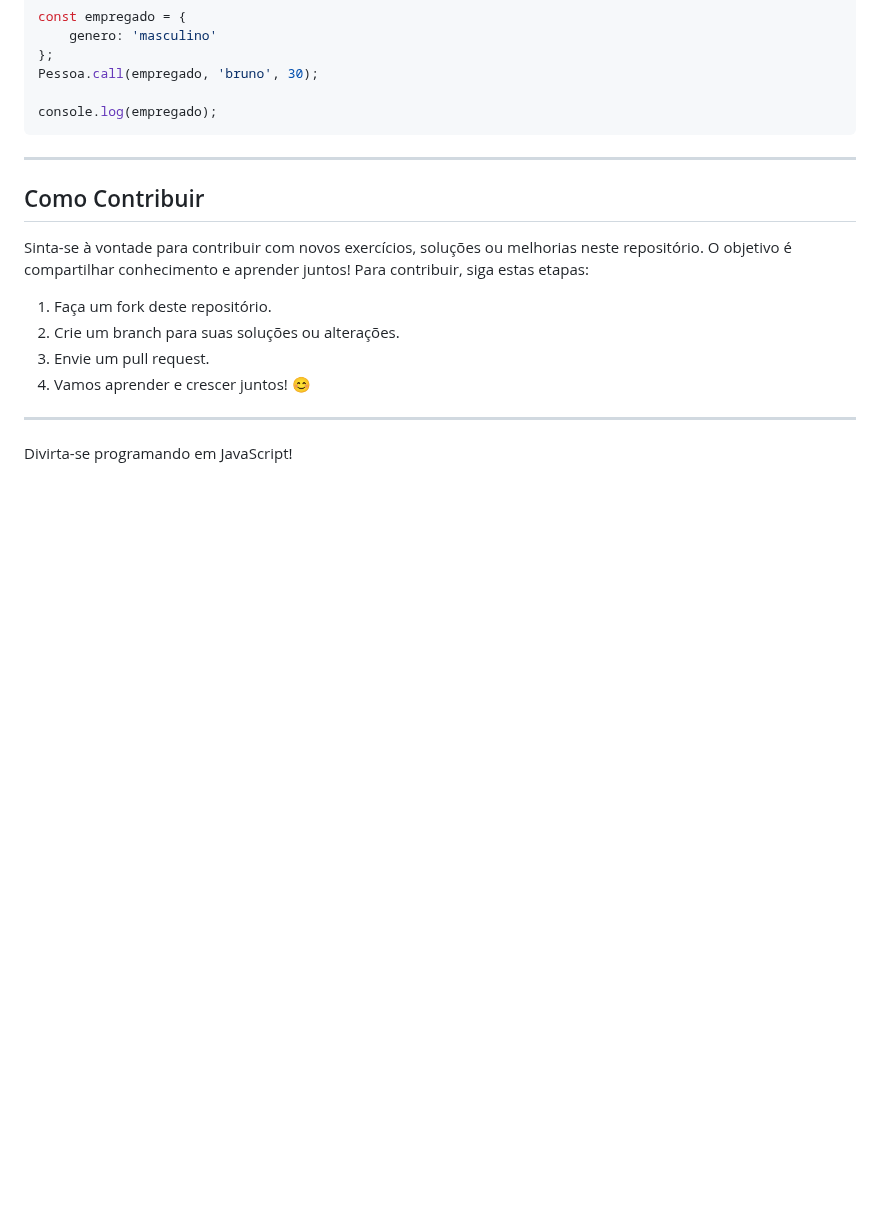
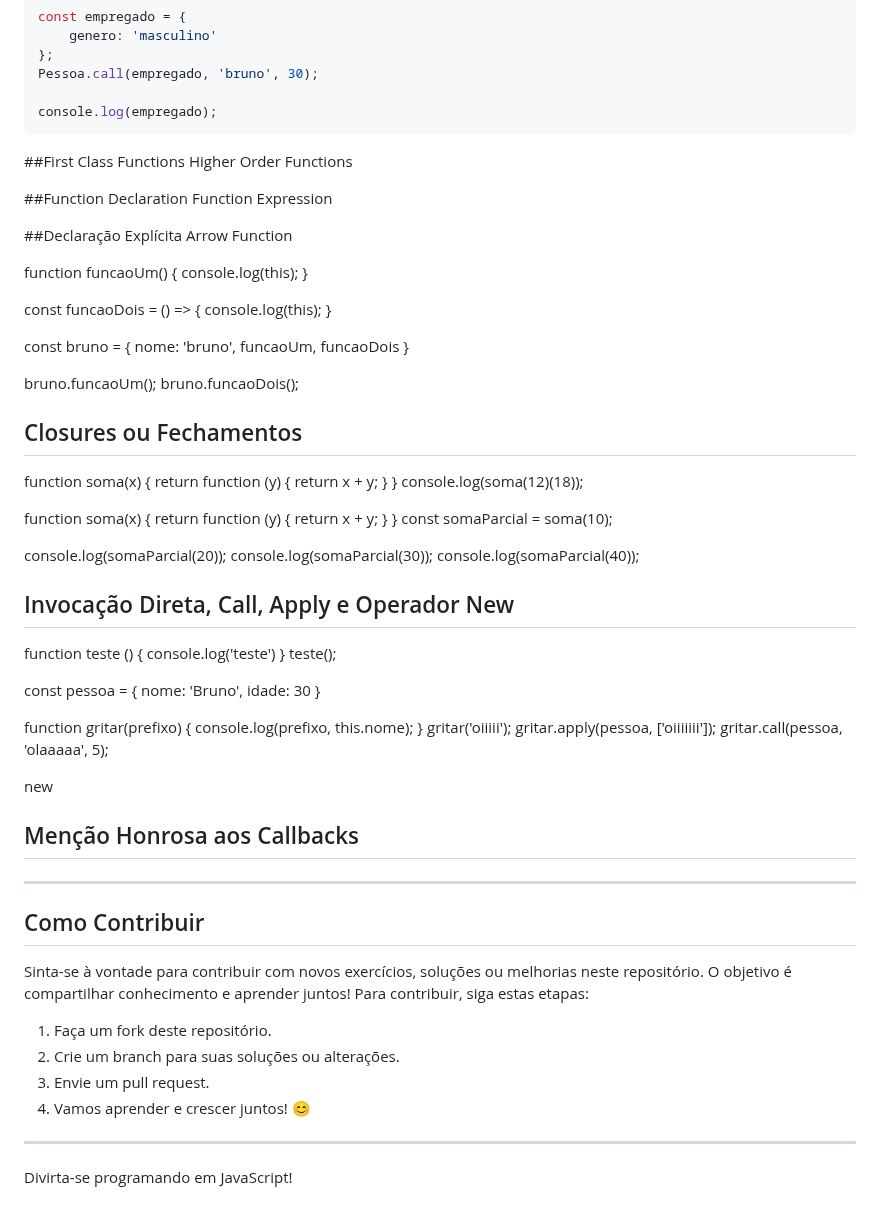
Before and after one commit to brunomoraesdigital/aprendizagem-js, a Markdown page: Caderno-javascript.md, the part around one of its changes. GitHub-like rendering; blank space fills up the shorter version.

````diff
--- a/Caderno-javascript.md
+++ b/Caderno-javascript.md
@@ -842,6 +897,79 @@ Pessoa.call(empregado, 'bruno', 30);
 
 console.log(empregado);
 ```
+
+##First Class Functions
+Higher Order Functions
+
+##Function Declaration
+Function Expression
+
+##Declaração Explícita
+Arrow Function
+
+function funcaoUm() {
+    console.log(this);
+}
+
+const funcaoDois = () => {
+    console.log(this);
+}
+
+const bruno = {
+    nome: 'bruno',
+    funcaoUm,
+    funcaoDois
+}
+
+bruno.funcaoUm();
+bruno.funcaoDois();
+
+
+## Closures ou Fechamentos
+
+function soma(x) {
+    return function (y) {
+        return x + y;
+    }
+}
+console.log(soma(12)(18));
+
+function soma(x) {
+    return function (y) {
+        return x + y;
+    }
+}
+const somaParcial = soma(10);
+
+console.log(somaParcial(20));
+console.log(somaParcial(30));
+console.log(somaParcial(40));
+
+## Invocação Direta, Call, Apply e Operador New
+
+
+function teste () {
+    console.log('teste')
+}
+teste();
+
+const pessoa = {
+    nome: 'Bruno',
+    idade: 30
+}
+
+function gritar(prefixo) {
+    console.log(prefixo, this.nome);
+}
+gritar('oiiiii');
+gritar.apply(pessoa, ['oiiiiiii']);
+gritar.call(pessoa, 'olaaaaa', 5);
+
+new
+
+## Menção Honrosa aos Callbacks
+
+
 ---
 ## Como Contribuir
 
````
Also changed, not shown: other parts of Caderno-javascript.md (+56 -1 lines).
